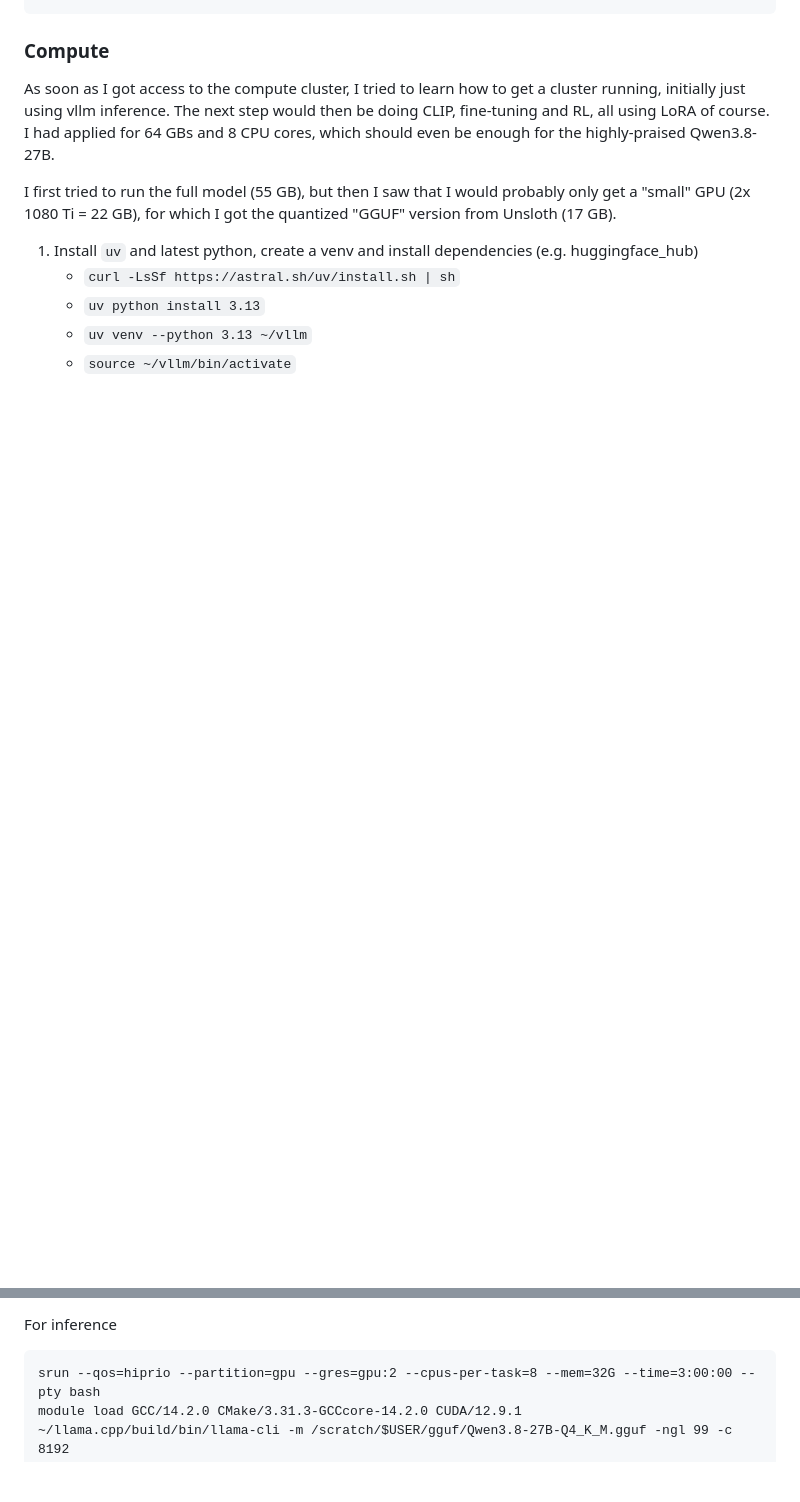
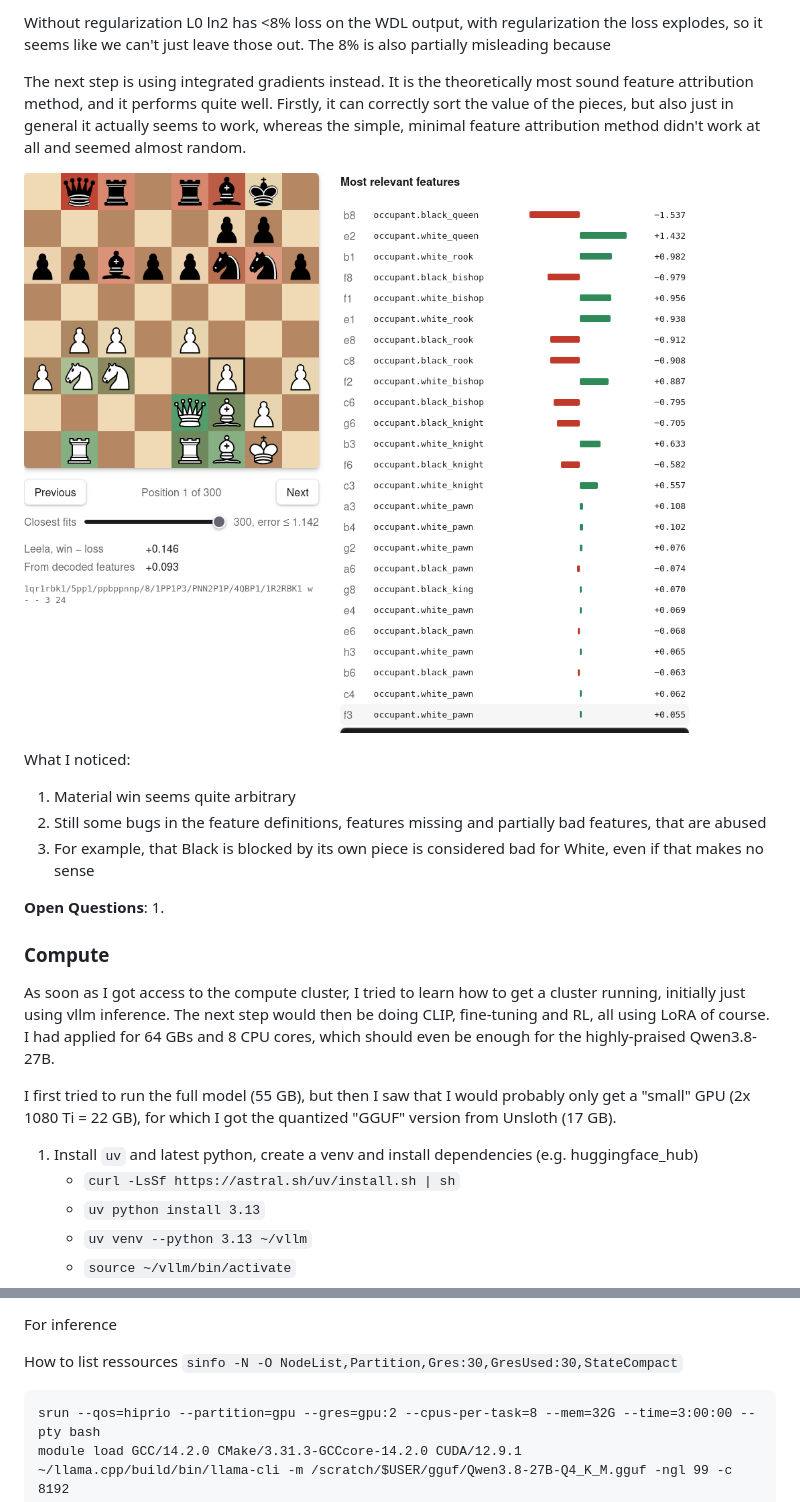
Before and after one commit to theRealProHacker/xai-chess, a Markdown page: journey.md, 2 parts joined by grey strips. GitHub-like rendering; pictures changed too: image/journey/L0_ig_feature_attribution_screenshot.png (added); blank space fills up the shorter version.

Commit message:
journey meeting #4

````diff
--- a/journey.md
+++ b/journey.md
@@ -1956,3 +1987,17 @@ As we discussed, the embedding layer is simply not good, because it reduces some
+Without regularization L0 ln2 has <8% loss on the WDL output, with regularization the loss explodes, so it seems like we can't just leave those out. The 8% is also partially misleading because
+
+The next step is using integrated gradients instead. It is the theoretically most sound feature attribution method, and it performs quite well. Firstly, it can correctly sort the value of the pieces, but also just in general it actually seems to work, whereas the simple, minimal feature attribution method didn't work at all and seemed almost random.
+
+![L0 integrated gradients feature attribution](./image/journey/L0_ig_feature_attribution_screenshot.png)
+
+What I noticed:
+1. Material win seems quite arbitrary
+2. Still some bugs in the feature definitions, features missing and partially bad features, that are abused
+3. For example, that Black is blocked by its own piece is considered bad for White, even if that makes no sense
+
+**Open Questions**:
+1.
+
 
 ### Compute
 
@@ -1979,6 +2024,8 @@ I first tried to run the full model (55 GB), but then I saw that I would probabl
 
 For inference
 
+How to list ressources `sinfo -N -O NodeList,Partition,Gres:30,GresUsed:30,StateCompact`
+
 ```
 srun --qos=hiprio --partition=gpu --gres=gpu:2 --cpus-per-task=8 --mem=32G --time=3:00:00 --pty bash
 module load GCC/14.2.0 CMake/3.31.3-GCCcore-14.2.0 CUDA/12.9.1
````
Also changed, not shown: other parts of journey.md (+63 -13 lines).
